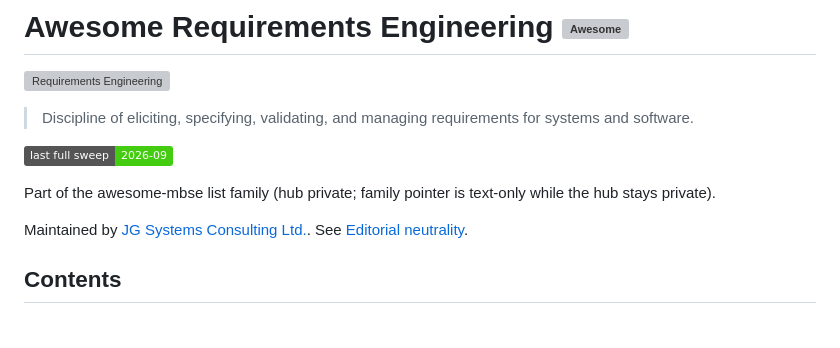
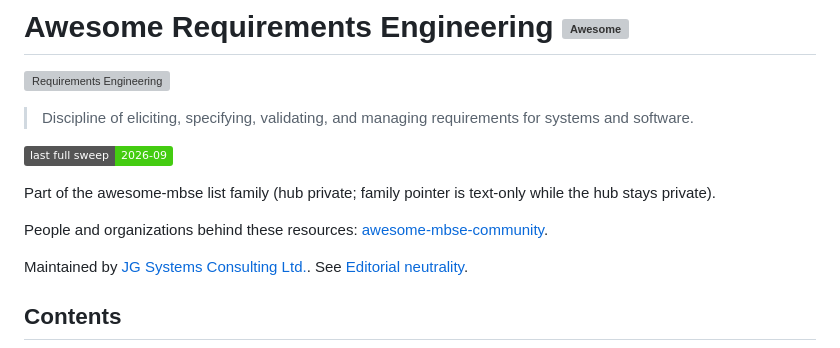
Before and after one commit to jgsystemsconsulting/awesome-requirements-engineering, a Markdown page: README.md, the part around the change. Rendered like a GitHub page; badges without logos; blank space fills up the shorter version; grey boxes are pictures that could not be loaded.

Commit message:
docs: cross-link awesome-mbse-community (people and organizations)

```diff
--- a/README.md
+++ b/README.md
@@ -7,6 +7,8 @@
 ![Last full sweep: 2026-09](https://img.shields.io/badge/last%20full%20sweep-2026--09-brightgreen)
 
 Part of the awesome-mbse list family (hub private; family pointer is text-only while the hub stays private).
+
+People and organizations behind these resources: [awesome-mbse-community](https://github.com/jgsystemsconsulting/awesome-mbse-community).
 
 Maintained by [JG Systems Consulting Ltd.](https://github.com/jgsystemsconsulting).
 See [Editorial neutrality](CONTRIBUTING.md#7-editorial-neutrality).
```
